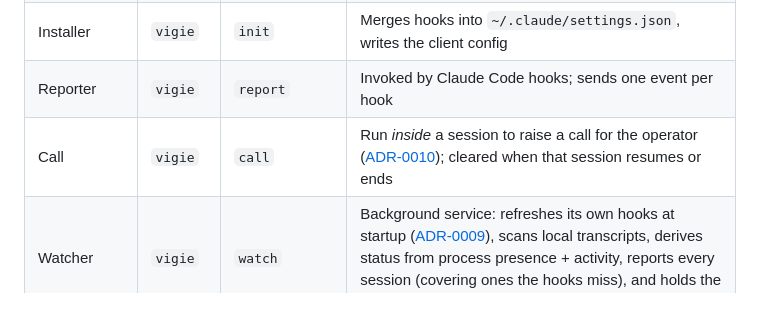
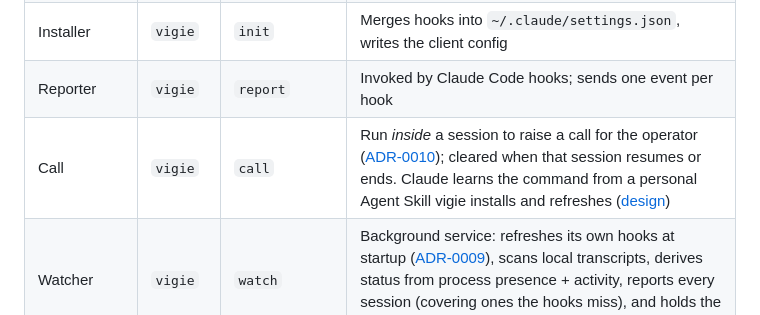
Before and after one commit to haribo/claude-vigie, a Markdown page: docs/architecture.md, the part around the change. Drawn GitHub-style.

```diff
--- a/docs/architecture.md
+++ b/docs/architecture.md
@@ -43,7 +43,7 @@ A fleet is *N* client machines all reporting to one daemon.
 | Token | `vigied` | `token` | Print/generate the shared auth token (to connect clients) |
 | Installer | `vigie` | `init` | Merges hooks into `~/.claude/settings.json`, writes the client config |
 | Reporter | `vigie` | `report` | Invoked by Claude Code hooks; sends one event per hook |
-| Call | `vigie` | `call` | Run *inside* a session to raise a call for the operator ([ADR-0010](adr/0010-session-raised-operator-call.md)); cleared when that session resumes or ends |
+| Call | `vigie` | `call` | Run *inside* a session to raise a call for the operator ([ADR-0010](adr/0010-session-raised-operator-call.md)); cleared when that session resumes or ends. Claude learns the command from a personal Agent Skill vigie installs and refreshes ([design](design/call-discoverability.md)) |
 | Watcher | `vigie` | `watch` | Background service: refreshes its own hooks at startup ([ADR-0009](adr/0009-watcher-managed-hooks.md)), scans local transcripts, derives status from process presence + activity, reports every session (covering ones the hooks miss), and holds the usage lease to fetch subscription usage |
 | Terminal client | `vigie` | `tui` | Live dashboard in the terminal (Bubble Tea) |
 | Web dashboard | `vigied` | `serve` | Read-only browser mirror of the TUI, served at `GET /` (static assets embedded via `go:embed`) |
```
Also changed, not shown: CHANGELOG.md (+10 -0 lines).
